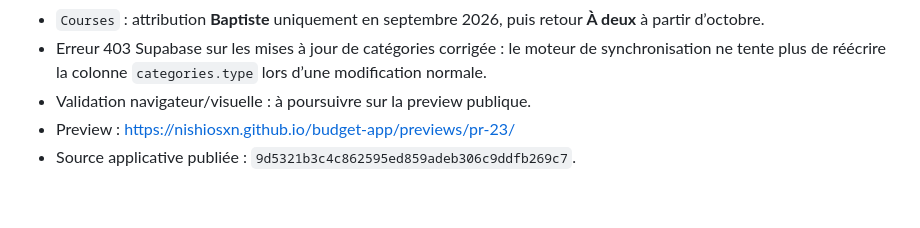
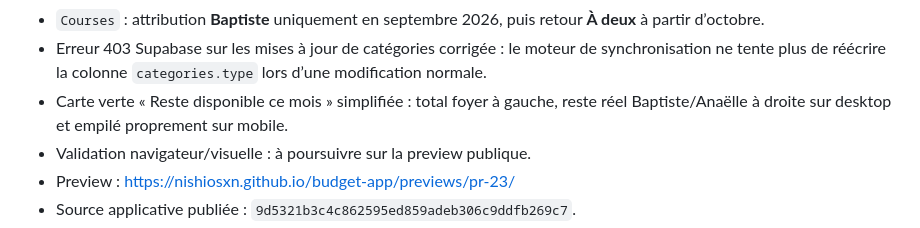
Before and after one commit to nishiosxn/budget-app, a Markdown page: workstate.md, the part around the change. Rendered like a GitHub page; blank space fills up the shorter version.

Commit message:
docs: record remainder card preview change

```diff
--- a/workstate.md
+++ b/workstate.md
@@ -59,6 +59,7 @@ La branche historique `v2.5.1` sert de source à ce lot de migration. Après int
 - Catégorie `Aldi` archivée ; l’opération Aldi de 7,96 € est rangée dans `Courses` avec son libellé. Catégorie `Dons` créée pour Fondation de France.
 - `Courses` : attribution **Baptiste** uniquement en septembre 2026, puis retour **À deux** à partir d’octobre.
 - Erreur 403 Supabase sur les mises à jour de catégories corrigée : le moteur de synchronisation ne tente plus de réécrire la colonne `categories.type` lors d’une modification normale.
+- Carte verte « Reste disponible ce mois » simplifiée : total foyer à gauche, reste réel Baptiste/Anaëlle à droite sur desktop et empilé proprement sur mobile.
 - Validation navigateur/visuelle : à poursuivre sur la preview publique.
 - Preview : https://nishiosxn.github.io/budget-app/previews/pr-23/
 - Source applicative publiée : `9d5321b3c4c862595ed859adeb306c9ddfb269c7`.
```
